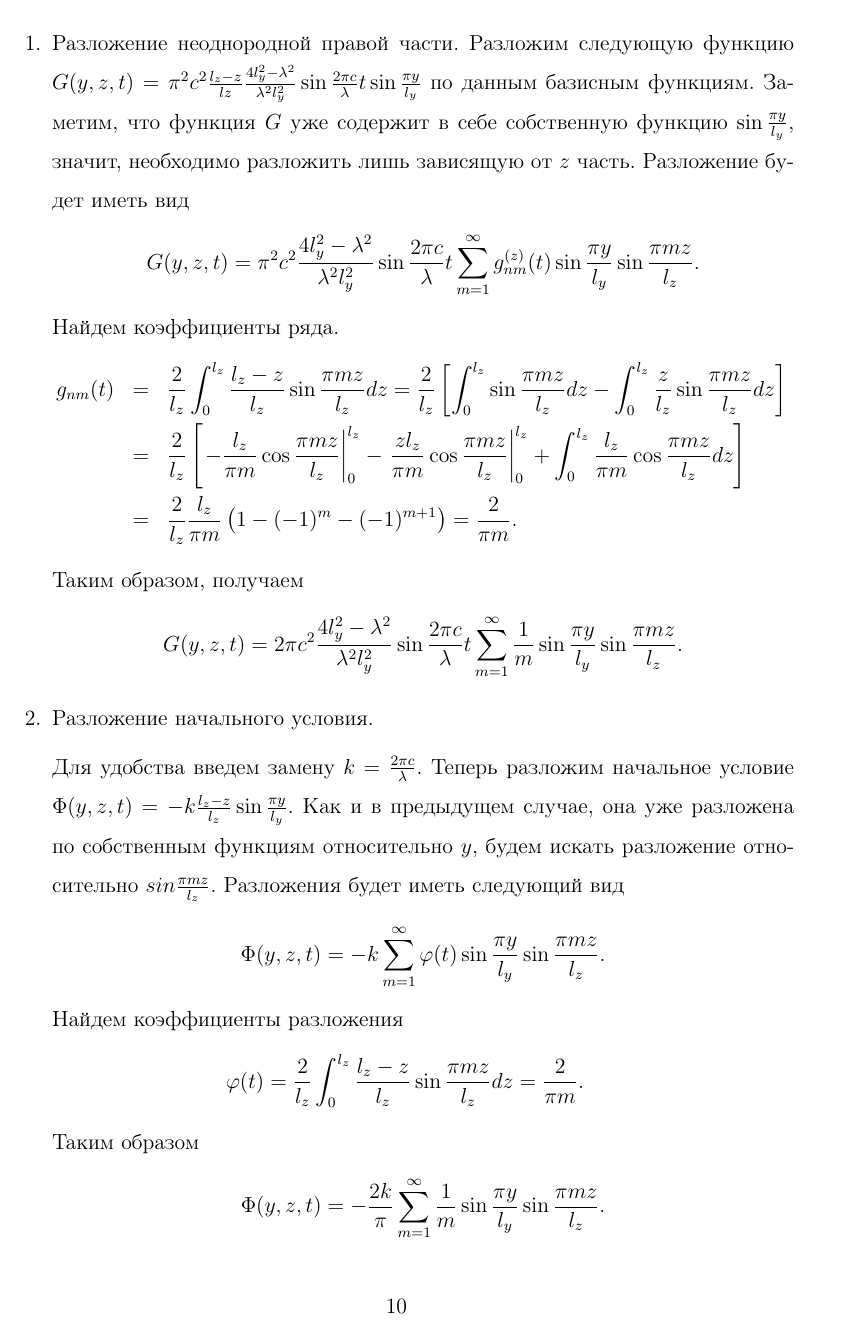
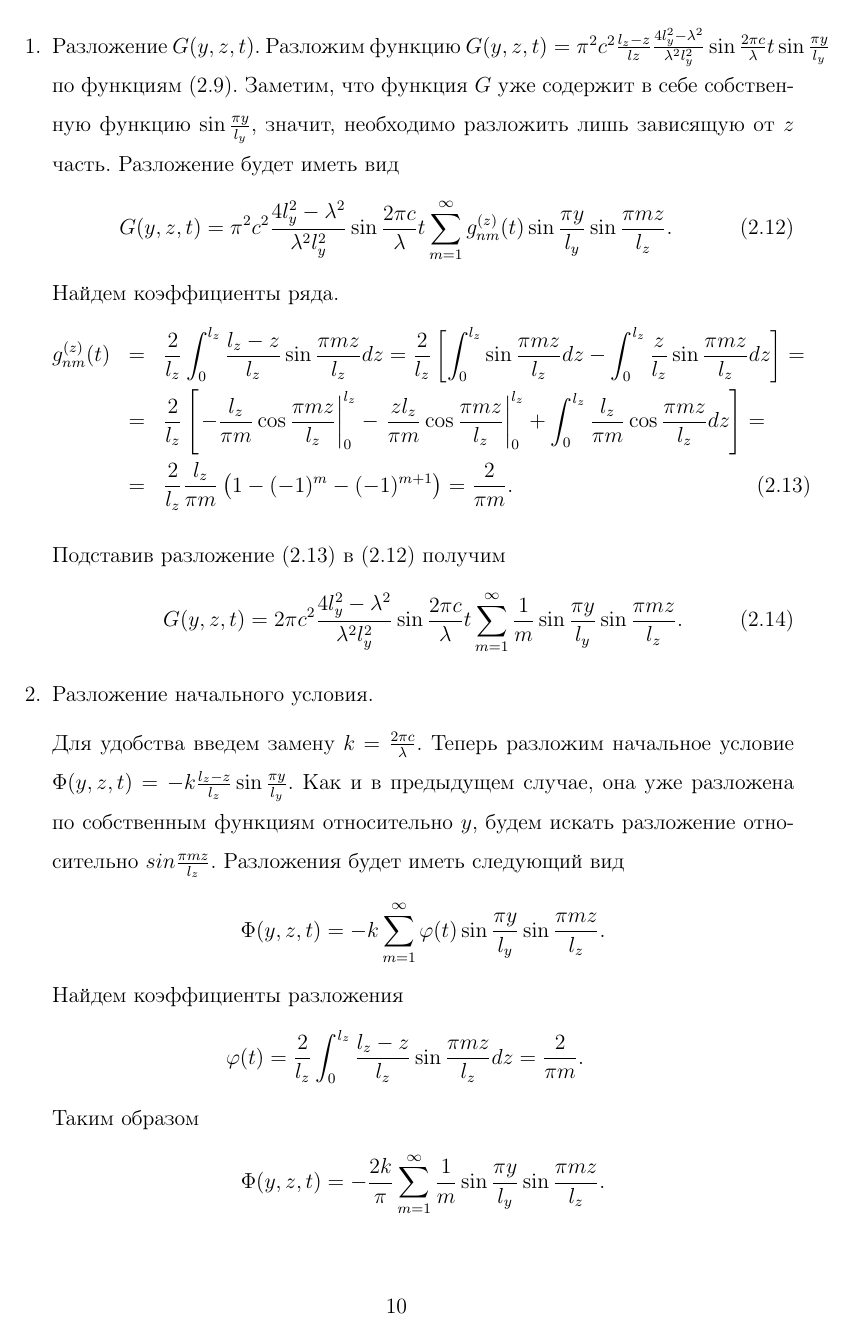
Before and after one commit to menchauser/pde-course, a LaTeX document (Main.tex, which reads Solve.tex): page 12 of 21. Compiled offline with pdfLaTeX.

Commit message:
Fixed G(y, z, t) decomposition

```diff
--- a/Solve.tex
+++ b/Solve.tex
@@ -121,20 +116,37 @@ Y(l_y) = A\sin{\lambda l_y} = 0.
 
 \begin{enumerate}
-\item Разложение неоднородной правой части.
-  Разложим следующую функцию $G(y, z, t) = \pi^2 c^2\frac{l_z - z}{lz}\frac{4l_y^2 - \lambda^2}{\lambda^2 \l_y^2}\sin\frac{2\pi c}{\lambda}t \sin\frac{\pi y}{l_y}$ по данным базисным функциям. Заметим, что функция $G$ уже содержит в себе собственную функцию $\sin\frac{\pi y}{l_y}$, значит, необходимо разложить лишь зависящую от $z$ часть. Разложение будет иметь вид
-  \[
-  G(y, z, t) =  \pi^2 c^2 \frac{4l_y^2 - \lambda^2}{\lambda^2 \l_y^2} \sin\frac{2\pi c}{\lambda}t\displaystyle \sum_{m=1}^{\infty}  g_{nm}^{(z)}(t) \sin\frac{\pi y}{l_y} \sin\frac{\pi m z}{l_z}.
-  \]
+\item Разложение $G(y, z, t)$.
+  Разложим функцию $G(y, z, t) = \pi^2 c^2\frac{l_z - z}{lz}\frac{4l_y^2 - \lambda^2}{\lambda^2 \l_y^2}\sin\frac{2\pi c}{\lambda}t \sin\frac{\pi y}{l_y}$ по функциям \eqref{func:eigen}. Заметим, что функция $G$ уже содержит в себе собственную функцию $\sin\frac{\pi y}{l_y}$, значит, необходимо разложить лишь зависящую от $z$ часть. Разложение будет иметь вид
+  \begin{equation}
+    \label{func:G_represent}
+    G(y, z, t) =  \pi^2 c^2 \frac{4l_y^2 - \lambda^2}{\lambda^2 \l_y^2} \sin\frac{2\pi c}{\lambda}t\displaystyle \sum_{m=1}^{\infty}  g_{nm}^{(z)}(t) \sin\frac{\pi y}{l_y} \sin\frac{\pi m z}{l_z}.
+  \end{equation}
   Найдем коэффициенты ряда.
-  \begin{eqnarray*}
-    g_{nm}(t) &=& \frac{2}{l_z} \displaystyle \int_0^{l_z} \frac{l_z - z}{l_z} \sin\frac{\pi m z}{l_z} dz = \frac{2}{l_z}\left[\int_0^{l_z}\sin\frac{\pi m z}{l_z}dz - \int_0^{l_z}\frac{z}{l_z} \sin\frac{\pi m z}{l_z}dz\right]\\
-    &=& \frac{2}{l_z} \left[ \left. -\frac{l_z}{\pi m} \cos\frac{\pi m z}{l_z}\right|_{0}^{l_z} - \left. \frac{z l_z}{\pi m}\cos\frac{\pi m z}{l_z}\right|_{0}^{l_z} + \int_0^{l_z}\frac{l_z}{\pi m}\cos\frac{\pi m z}{l_z}dz\right]\\
+%   \begin{equation}
+%     \label{func:g}
+%     \begin{array}{rcl}
+%       g^{(z)}_{nm}(t) &=& \frac{2}{l_z} \displaystyle \int_0^{l_z} \frac{l_z - z}{l_z} \sin\frac{\pi m z}{l_z} dz
+%       =\frac{2}{l_z}\left[\int_0^{l_z}\sin\frac{\pi m z}{l_z}dz - \int_0^{l_z}\frac{z}{l_z} \sin\frac{\pi m z}{l_z}dz\right] =\\
+%       \\
+%       &=& \frac{2}{l_z} \left[ \left. -\frac{l_z}{\pi m} \cos\frac{\pi m z}{l_z}\right|_{0}^{l_z} - \left. \frac{z l_z}{\pi m}\cos\frac{\pi m z}{l_z}\right|_{0}^{l_z} + \int_0^{l_z}\frac{l_z}{\pi m}\cos\frac{\pi m z}{l_z}dz\right] =\\
+%       \\
+%       &=& \frac{2}{l_z}\frac{l_z}{\pi m} \left( 1 - (-1)^m - (-1)^{m+1} \right) = \frac{2}{\pi m}.
+%     \end{array}
+%   \end{equation}
+  \begin{eqnarray}
+    \nonumber
+    g^{(z)}_{nm}(t) &=& \frac{2}{l_z} \displaystyle \int_0^{l_z} \frac{l_z - z}{l_z} \sin\frac{\pi m z}{l_z} dz = \frac{2}{l_z}\left[\int_0^{l_z}\sin\frac{\pi m z}{l_z}dz - \int_0^{l_z}\frac{z}{l_z} \sin\frac{\pi m z}{l_z}dz\right] =\\
+    \nonumber
+    &=& \frac{2}{l_z} \left[ \left. -\frac{l_z}{\pi m} \cos\frac{\pi m z}{l_z}\right|_{0}^{l_z} - \left. \frac{z l_z}{\pi m}\cos\frac{\pi m z}{l_z}\right|_{0}^{l_z} + \int_0^{l_z}\frac{l_z}{\pi m}\cos\frac{\pi m z}{l_z}dz\right] =\\
+    \label{func:g}
     &=& \frac{2}{l_z}\frac{l_z}{\pi m} \left( 1 - (-1)^m - (-1)^{m+1} \right) = \frac{2}{\pi m}.
-  \end{eqnarray*}
-  Таким образом, получаем
-  \[
-  G(y, z, t) = 2\pi c^2\frac{4l_y^2 - \lambda^2}{\lambda^2 \l_y^2} \sin\frac{2\pi c}{\lambda}t\displaystyle \sum_{m=1}^{\infty}\frac{1}{m}\sin\frac{\pi y}{l_y} \sin\frac{\pi m z}{l_z}.
-  \]
+  \end{eqnarray}
+
+  Подставив разложение \eqref{func:g} в \eqref{func:G_represent} получим
+  \begin{equation}
+    \label{func:G}
+    G(y, z, t) = 2\pi c^2\frac{4l_y^2 - \lambda^2}{\lambda^2 \l_y^2} \sin\frac{2\pi c}{\lambda}t\displaystyle \sum_{m=1}^{\infty}\frac{1}{m}\sin\frac{\pi y}{l_y} \sin\frac{\pi m z}{l_z}.
+  \end{equation}
 
 \item Разложение начального условия.
 
```
Also changed, not shown: Solve.tex (15 more changed lines).
